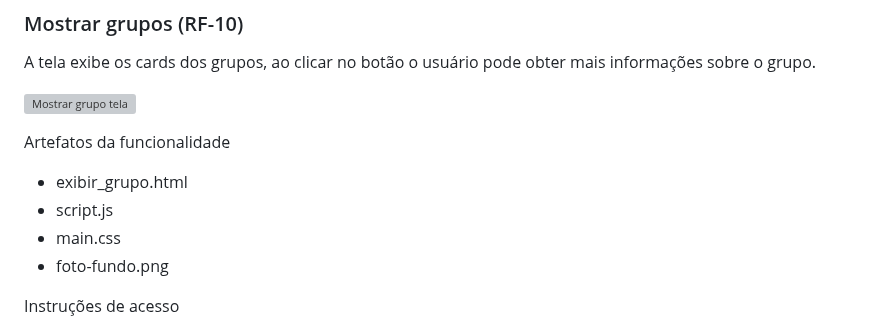
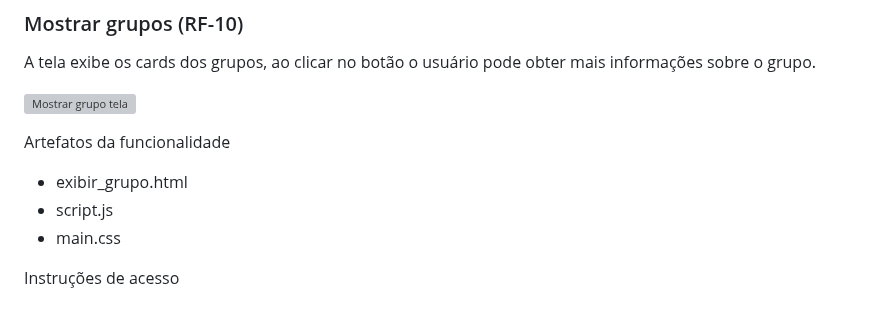
Before and after one commit to ICEI-PUC-Minas-PMV-ADS/pmv-ads-2023-1-e1-proj-web-t13-g1-TimeFacil, a Markdown page: docs/07-Programação de Funcionalidades.md, the part around the change. Rendered like a GitHub page; grey boxes are pictures that could not be loaded.

```diff
--- a/docs/07-Programação de Funcionalidades.md
+++ b/docs/07-Programação de Funcionalidades.md
@@ -89,7 +89,6 @@ Artefatos da funcionalidade
 - exibir_grupo.html
 - script.js
 - main.css
-- foto-fundo.png
 
 Instruções de acesso
 
```
